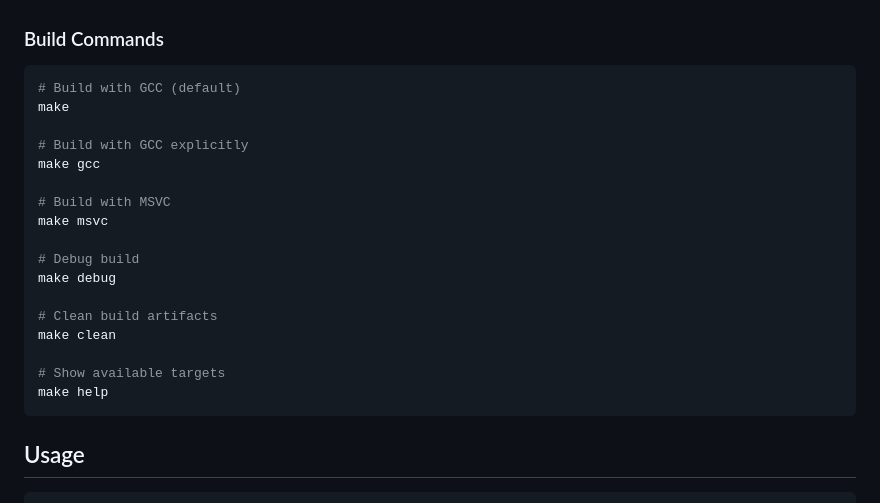
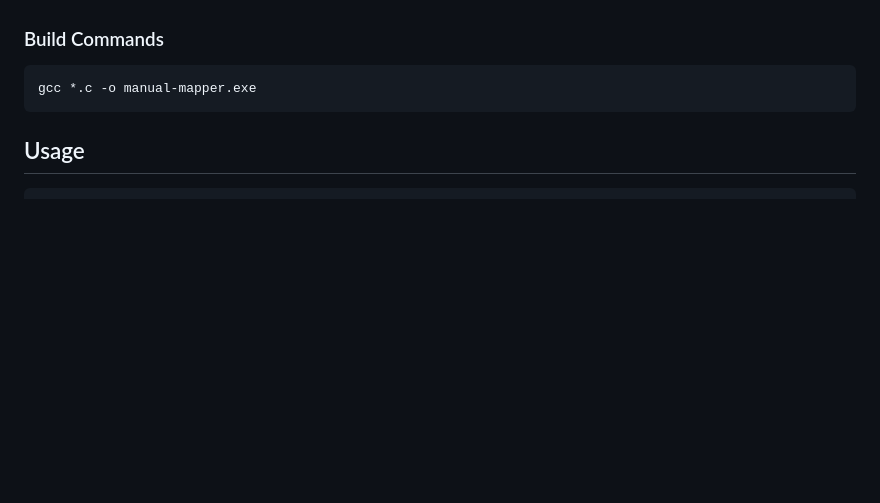
Before and after one commit to 0x06K/bug-hunting-fundamentals, a Markdown page: PE-Loader/Manual-Mapper/README.md, the part around the change. Rendered like a GitHub page; blank space fills up the shorter version.

Commit message:
BlackPEarl

````diff
--- a/PE-Loader/Manual-Mapper/README.md
+++ b/PE-Loader/Manual-Mapper/README.md
@@ -68,23 +68,7 @@ pe_loader/
 ### Build Commands
 
 ```bash
-# Build with GCC (default)
-make
-
-# Build with GCC explicitly
-make gcc
-
-# Build with MSVC
-make msvc
-
-# Debug build
-make debug
-
-# Clean build artifacts
-make clean
-
-# Show available targets
-make help
+gcc *.c -o manual-mapper.exe
 ```
 
 ## Usage
````
